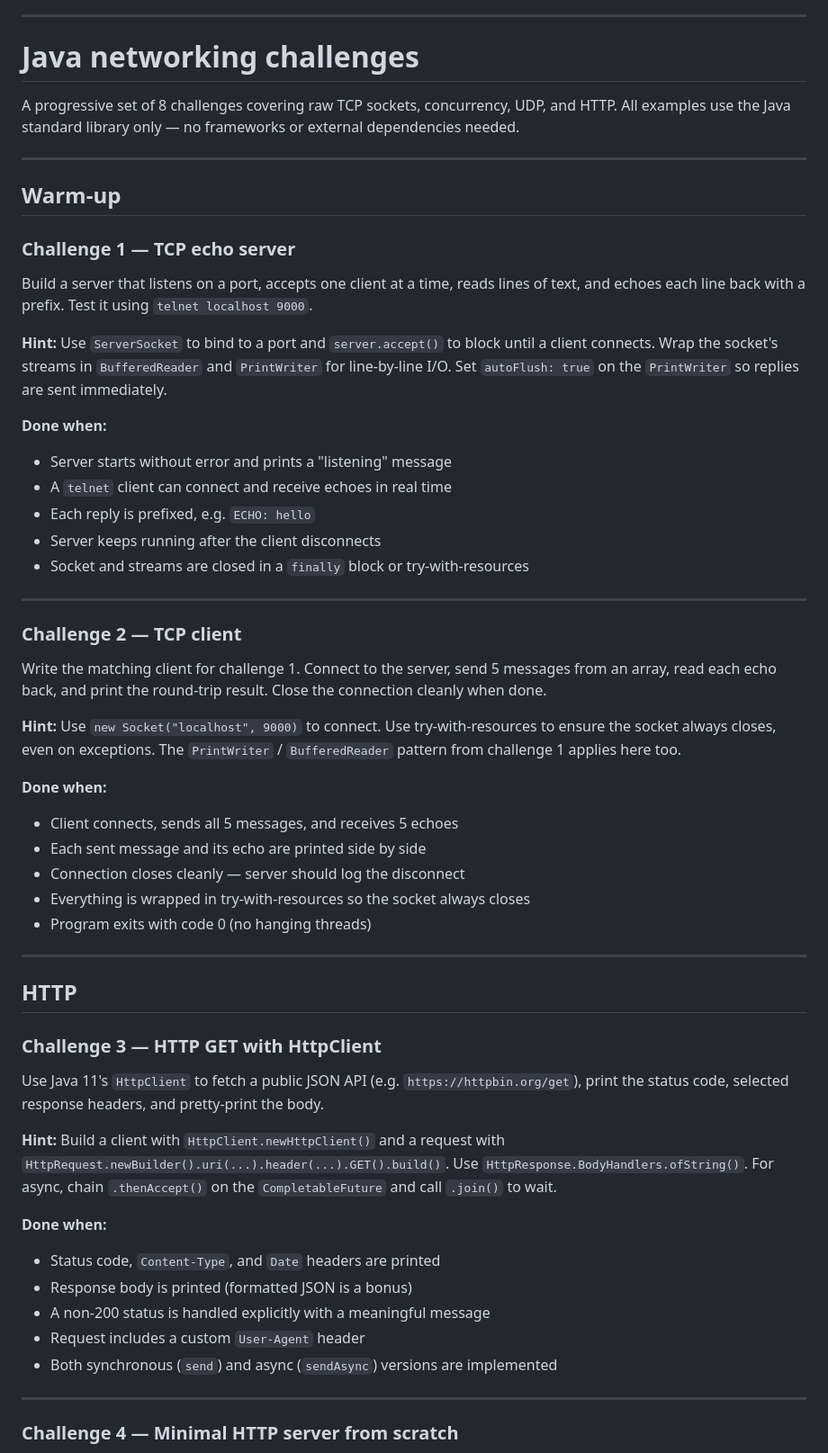
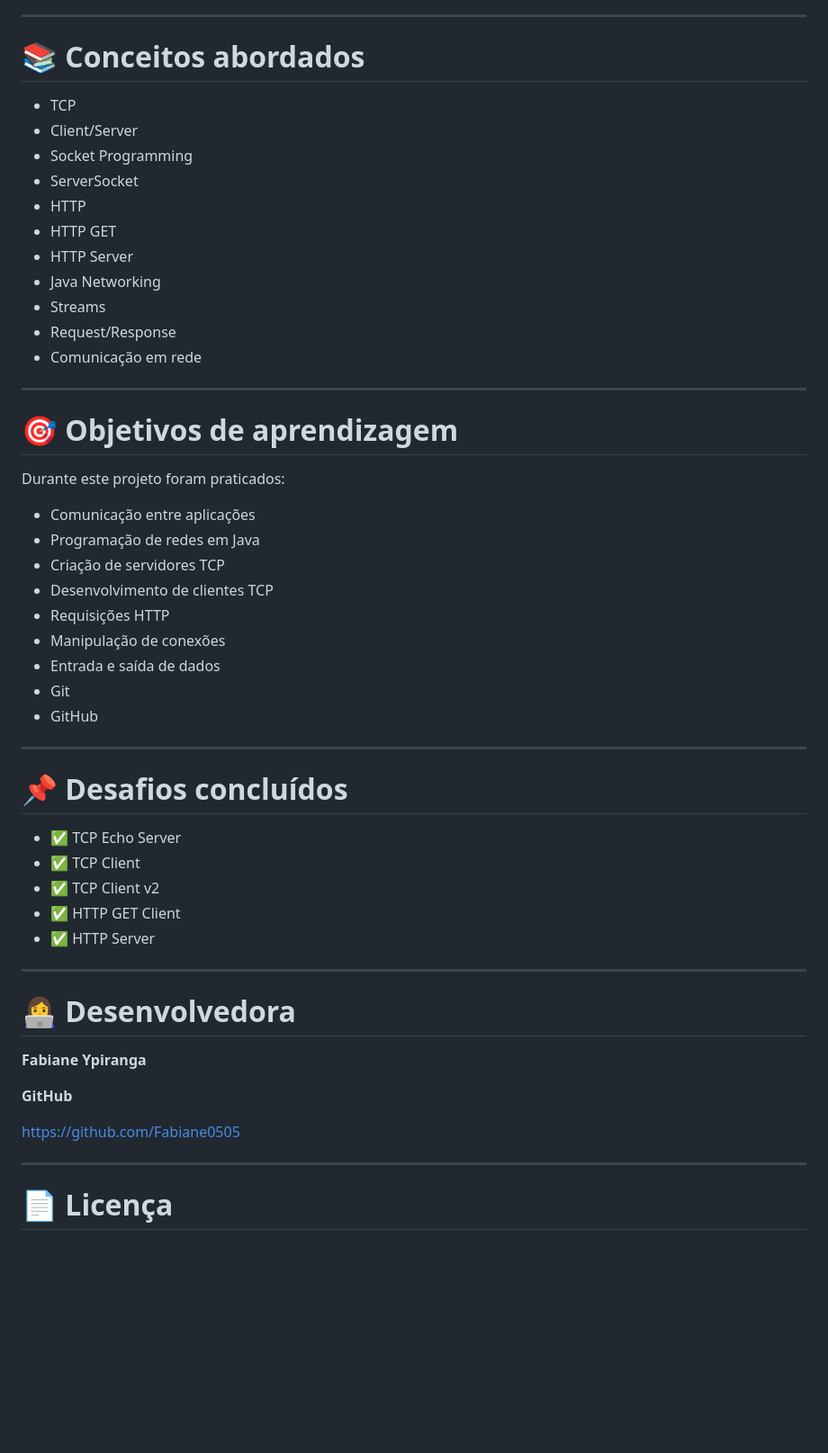
Before and after one commit to Fabiane0505/networking-challenges, a Markdown page: README.md, the part around one of its changes. Shown at 90% size. GitHub-like rendering; blank space fills up the shorter version.

```diff
--- a/README.md
+++ b/README.md
@@ -139,60 +137,58 @@ Use this as a template. Adapt the steps to whatever the challenge actually requi
 
 ---
 
-# Java networking challenges
+# 📚 Conceitos abordados
 
-A progressive set of 8 challenges covering raw TCP sockets, concurrency, UDP, and HTTP. All examples use the Java standard library only — no frameworks or external dependencies needed.
+- TCP
+- Client/Server
+- Socket Programming
+- ServerSocket
+- HTTP
+- HTTP GET
+- HTTP Server
+- Java Networking
+- Streams
+- Request/Response
+- Comunicação em rede
 
 ---
 
-## Warm-up
+# 🎯 Objetivos de aprendizagem
 
-### Challenge 1 — TCP echo server
+Durante este projeto foram praticados:
 
-Build a server that listens on a port, accepts one client at a time, reads lines of text, and echoes each line back with a prefix. Test it using `telnet localhost 9000`.
-
-**Hint:** Use `ServerSocket` to bind to a port and `server.accept()` to block until a client connects. Wrap the socket's streams in `BufferedReader` and `PrintWriter` for line-by-line I/O. Set `autoFlush: true` on the `PrintWriter` so replies are sent immediately.
-
-**Done when:**
-- Server starts without error and prints a "listening" message
-- A `telnet` client can connect and receive echoes in real time
-- Each reply is prefixed, e.g. `ECHO: hello`
-- Server keeps running after the client disconnects
-- Socket and streams are closed in a `finally` block or try-with-resources
+- Comunicação entre aplicações
+- Programação de redes em Java
+- Criação de servidores TCP
+- Desenvolvimento de clientes TCP
+- Requisições HTTP
+- Manipulação de conexões
+- Entrada e saída de dados
+- Git
+- GitHub
 
 ---
 
-### Challenge 2 — TCP client
+# 📌 Desafios concluídos
 
-Write the matching client for challenge 1. Connect to the server, send 5 messages from an array, read each echo back, and print the round-trip result. Close the connection cleanly when done.
-
-**Hint:** Use `new Socket("localhost", 9000)` to connect. Use try-with-resources to ensure the socket always closes, even on exceptions. The `PrintWriter` / `BufferedReader` pattern from challenge 1 applies here too.
-
-**Done when:**
-- Client connects, sends all 5 messages, and receives 5 echoes
-- Each sent message and its echo are printed side by side
-- Connection closes cleanly — server should log the disconnect
-- Everything is wrapped in try-with-resources so the socket always closes
-- Program exits with code 0 (no hanging threads)
+- ✅ TCP Echo Server
+- ✅ TCP Client
+- ✅ TCP Client v2
+- ✅ HTTP GET Client
+- ✅ HTTP Server
 
 ---
 
-## HTTP
+# 👩‍💻 Desenvolvedora
 
-### Challenge 3 — HTTP GET with HttpClient
+**Fabiane Ypiranga**
 
-Use Java 11's `HttpClient` to fetch a public JSON API (e.g. `https://httpbin.org/get`), print the status code, selected response headers, and pretty-print the body.
 
-**Hint:** Build a client with `HttpClient.newHttpClient()` and a request with `HttpRequest.newBuilder().uri(...).header(...).GET().build()`. Use `HttpResponse.BodyHandlers.ofString()`. For async, chain `.thenAccept()` on the `CompletableFuture` and call `.join()` to wait.
+**GitHub**
 
-**Done when:**
-- Status code, `Content-Type`, and `Date` headers are printed
-- Response body is printed (formatted JSON is a bonus)
-- A non-200 status is handled explicitly with a meaningful message
-- Request includes a custom `User-Agent` header
-- Both synchronous (`send`) and async (`sendAsync`) versions are implemented
+https://github.com/Fabiane0505
 
 ---
 
-### Challenge 4 — Minimal HTTP server from scratch
+# 📄 Licença
 
```
Also changed, not shown: other parts of README.md (+97 -115 lines).
